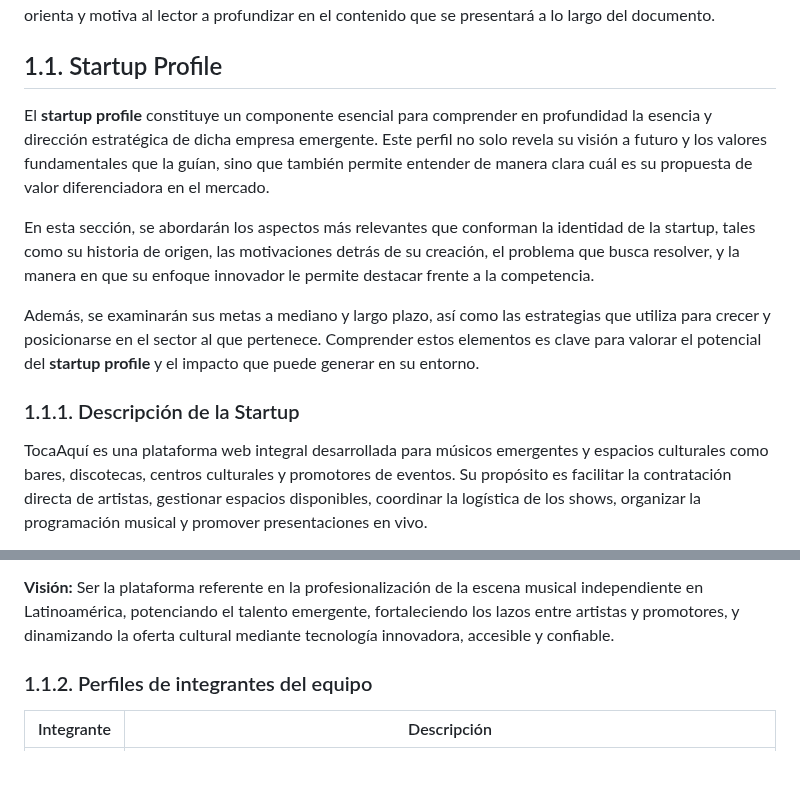
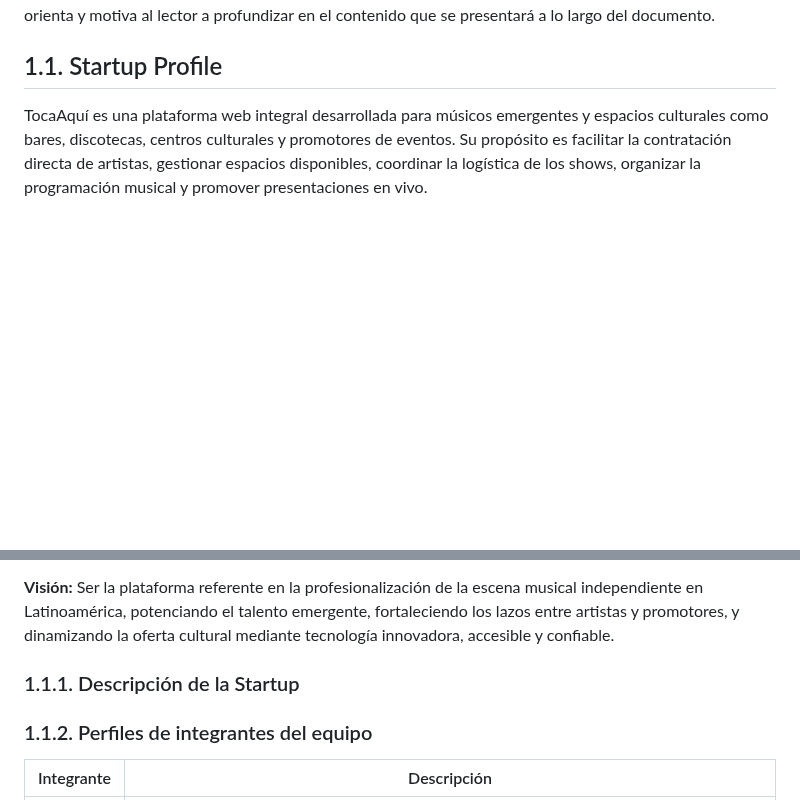
Before and after one commit to aleeBecerra/Final-Report, a Markdown page: report/chapter1/chapter-1.md, 2 parts joined by grey strips. Drawn GitHub-style; blank space fills up the shorter version.

Commit message:
Reorganización: Movido el contenido de TocaAquí a la sección 1.1 Startup Profile

```diff
--- a/report/chapter1/chapter-1.md
+++ b/report/chapter1/chapter-1.md
@@ -2,14 +2,6 @@
 La introducción desempeña un papel fundamental en la estructuración y comprensión del proyecto, ya que establece el marco conceptual y contextual sobre el cual se desarrollará el trabajo. En esta sección inicial, se presenta una visión general que permite al lector comprender los objetivos principales que se desean alcanzar, así como los antecedentes que han llevado a la formulación del proyecto. También se delimita el alcance del mismo, es decir, hasta dónde se pretende llegar con el desarrollo de la propuesta. Asimismo, la introducción cumple la función de contextualizar la relevancia del proyecto en un entorno específico, destacando las razones que justifican su realización, los desafíos que se pretenden abordar y los beneficios esperados a partir de su implementación. En suma, esta parte inicial no solo informa, sino que también orienta y motiva al lector a profundizar en el contenido que se presentará a lo largo del documento.
 
 ## 1.1. Startup Profile
-
-El **startup profile** constituye un componente esencial para comprender en profundidad la esencia y dirección estratégica de dicha empresa emergente. Este perfil no solo revela su visión a futuro y los valores fundamentales que la guían, sino que también permite entender de manera clara cuál es su propuesta de valor diferenciadora en el mercado.
-
-En esta sección, se abordarán los aspectos más relevantes que conforman la identidad de la startup, tales como su historia de origen, las motivaciones detrás de su creación, el problema que busca resolver, y la manera en que su enfoque innovador le permite destacar frente a la competencia.
-
-Además, se examinarán sus metas a mediano y largo plazo, así como las estrategias que utiliza para crecer y posicionarse en el sector al que pertenece. Comprender estos elementos es clave para valorar el potencial del **startup profile** y el impacto que puede generar en su entorno.
-
-### 1.1.1. Descripción de la Startup
 
 TocaAquí es una plataforma web integral desarrollada para músicos emergentes y espacios culturales como bares, discotecas, centros culturales y promotores de eventos. Su propósito es facilitar la contratación directa de artistas, gestionar espacios disponibles, coordinar la logística de los shows, organizar la programación musical y promover presentaciones en vivo.
 
@@ -26,6 +18,8 @@ Ofrecer una plataforma digital integral que conecte a músicos emergentes con es
 
 **Visión:**
 Ser la plataforma referente en la profesionalización de la escena musical independiente en Latinoamérica, potenciando el talento emergente, fortaleciendo los lazos entre artistas y promotores, y dinamizando la oferta cultural mediante tecnología innovadora, accesible y confiable.
+
+### 1.1.1. Descripción de la Startup
 
 
 ### 1.1.2. Perfiles de integrantes del equipo
```
